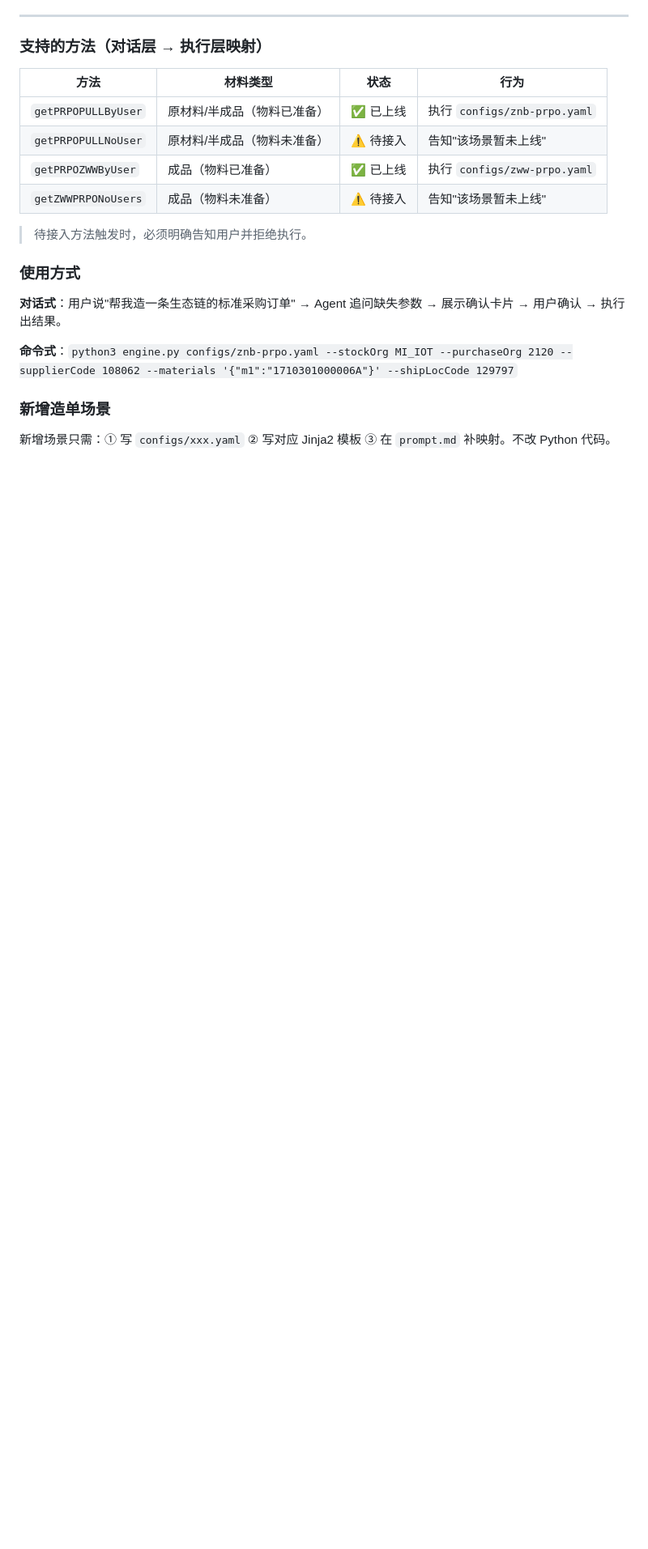
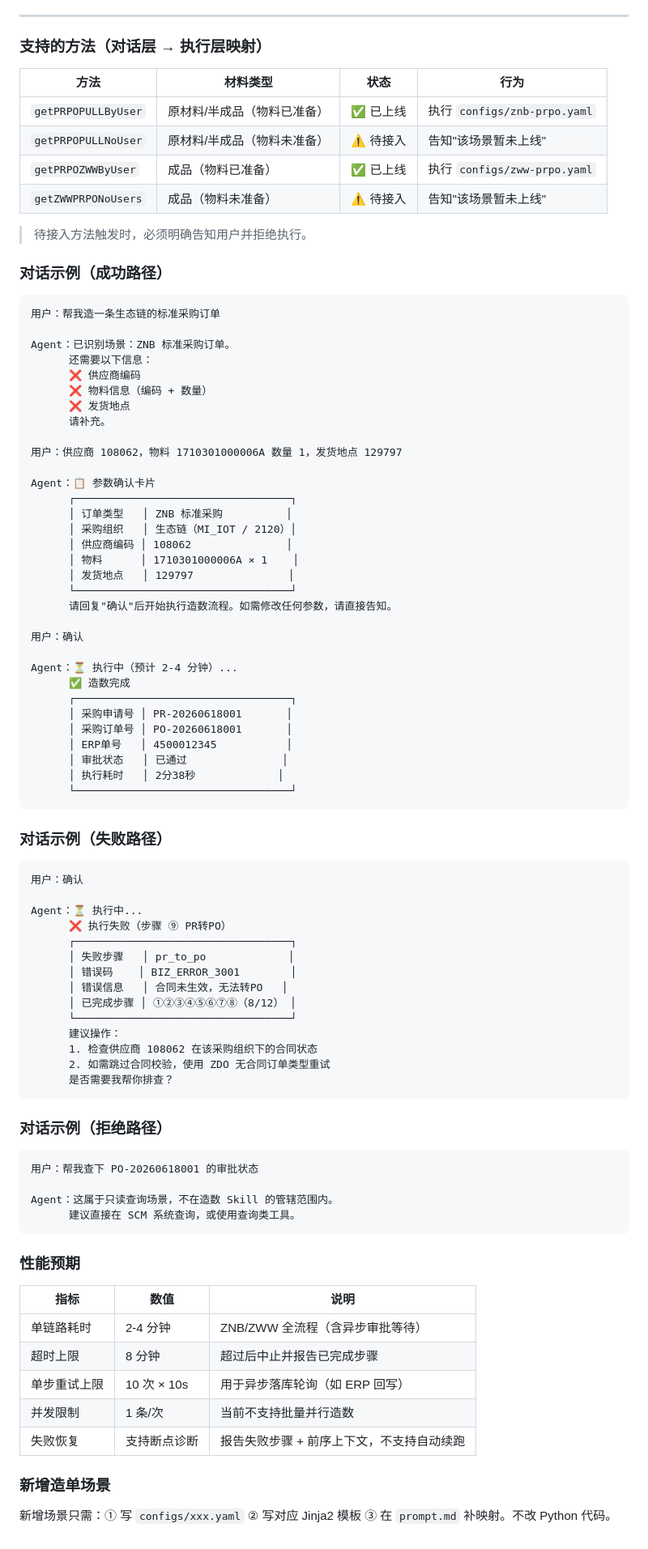
Before and after one commit to xingzaidadi/ai-dataforge-loop, a Markdown page: SKILL.md, the part around one of its changes. Shown at 81% size. Drawn GitHub-style; blank space fills up the shorter version.

Commit message:
feat: add few-shot dialogue examples, performance SLA, structured output schema
- Three dialogue examples: success path, failure path, rejection path
- Performance expectations table (timeout, retry, concurrency limits)
- Structured output schema for both success and error responses
- Symmetric input/output contract per industry best practices

Co-Authored-By: Claude Opus 4.6 <noreply@anthropic.com>

````diff
--- a/SKILL.md
+++ b/SKILL.md
@@ -255,11 +268,80 @@ terminals:
 
 > 待接入方法触发时，必须明确告知用户并拒绝执行。
 
-### 使用方式
+### 对话示例（成功路径）
 
-**对话式**：用户说"帮我造一条生态链的标准采购订单" → Agent 追问缺失参数 → 展示确认卡片 → 用户确认 → 执行出结果。
+```
+用户：帮我造一条生态链的标准采购订单
 
-**命令式**：`python3 engine.py configs/znb-prpo.yaml --stockOrg MI_IOT --purchaseOrg 2120 --supplierCode 108062 --materials '{"m1":"1710301000006A"}' --shipLocCode 129797`
+Agent：已识别场景：ZNB 标准采购订单。
+      还需要以下信息：
+      ❌ 供应商编码
+      ❌ 物料信息（编码 + 数量）
+      ❌ 发货地点
+      请补充。
+
+用户：供应商 108062，物料 1710301000006A 数量 1，发货地点 129797
+
+Agent：📋 参数确认卡片
+      ┌──────────────────────────────────┐
+      │ 订单类型   │ ZNB 标准采购          │
+      │ 采购组织   │ 生态链（MI_IOT / 2120）│
+      │ 供应商编码 │ 108062               │
+      │ 物料      │ 1710301000006A × 1    │
+      │ 发货地点   │ 129797               │
+      └──────────────────────────────────┘
+      请回复"确认"后开始执行造数流程。如需修改任何参数，请直接告知。
+
+用户：确认
+
+Agent：⏳ 执行中（预计 2-4 分钟）...
+      ✅ 造数完成
+      ┌──────────────────────────────────┐
+      │ 采购申请号 │ PR-20260618001       │
+      │ 采购订单号 │ PO-20260618001       │
+      │ ERP单号   │ 4500012345           │
+      │ 审批状态   │ 已通过               │
+      │ 执行耗时   │ 2分38秒             │
+      └──────────────────────────────────┘
+```
+
+### 对话示例（失败路径）
+
+```
+用户：确认
+
+Agent：⏳ 执行中...
+      ❌ 执行失败（步骤 ⑨ PR转PO）
+      ┌──────────────────────────────────┐
+      │ 失败步骤   │ pr_to_po             │
+      │ 错误码    │ BIZ_ERROR_3001        │
+      │ 错误信息   │ 合同未生效，无法转PO   │
+      │ 已完成步骤 │ ①②③④⑤⑥⑦⑧（8/12） │
+      └──────────────────────────────────┘
+      建议操作：
+      1. 检查供应商 108062 在该采购组织下的合同状态
+      2. 如需跳过合同校验，使用 ZDO 无合同订单类型重试
+      是否需要我帮你排查？
+```
+
+### 对话示例（拒绝路径）
+
+```
+用户：帮我查下 PO-20260618001 的审批状态
+
+Agent：这属于只读查询场景，不在造数 Skill 的管辖范围内。
+      建议直接在 SCM 系统查询，或使用查询类工具。
+```
+
+### 性能预期
+
+| 指标 | 数值 | 说明 |
+|------|------|------|
+| 单链路耗时 | 2-4 分钟 | ZNB/ZWW 全流程（含异步审批等待） |
+| 超时上限 | 8 分钟 | 超过后中止并报告已完成步骤 |
+| 单步重试上限 | 10 次 × 10s | 用于异步落库轮询（如 ERP 回写） |
+| 并发限制 | 1 条/次 | 当前不支持批量并行造数 |
+| 失败恢复 | 支持断点诊断 | 报告失败步骤 + 前序上下文，不支持自动续跑 |
 
 ### 新增造单场景
 
````
Also changed, not shown: other parts of SKILL.md (+20 -7 lines).
